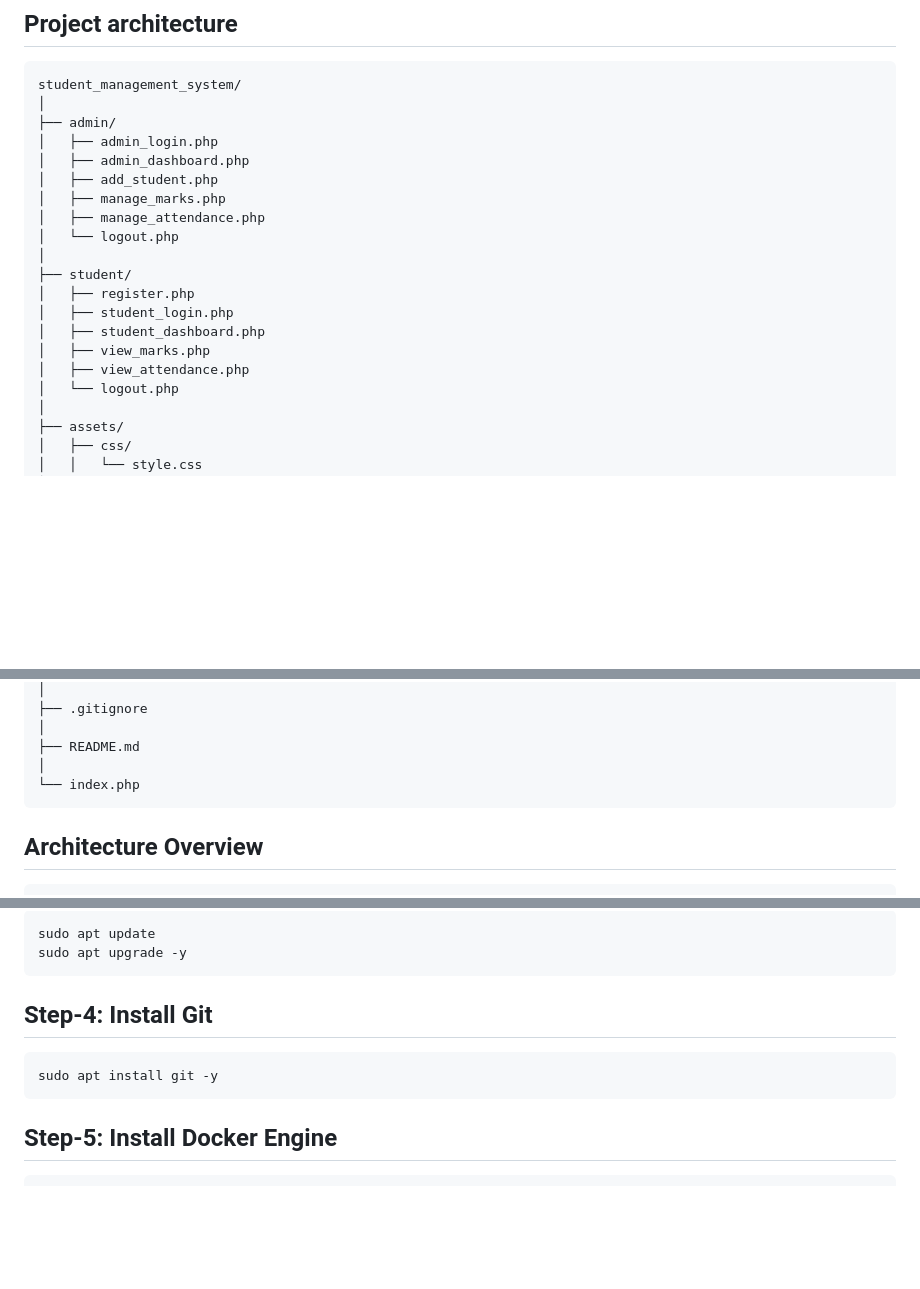
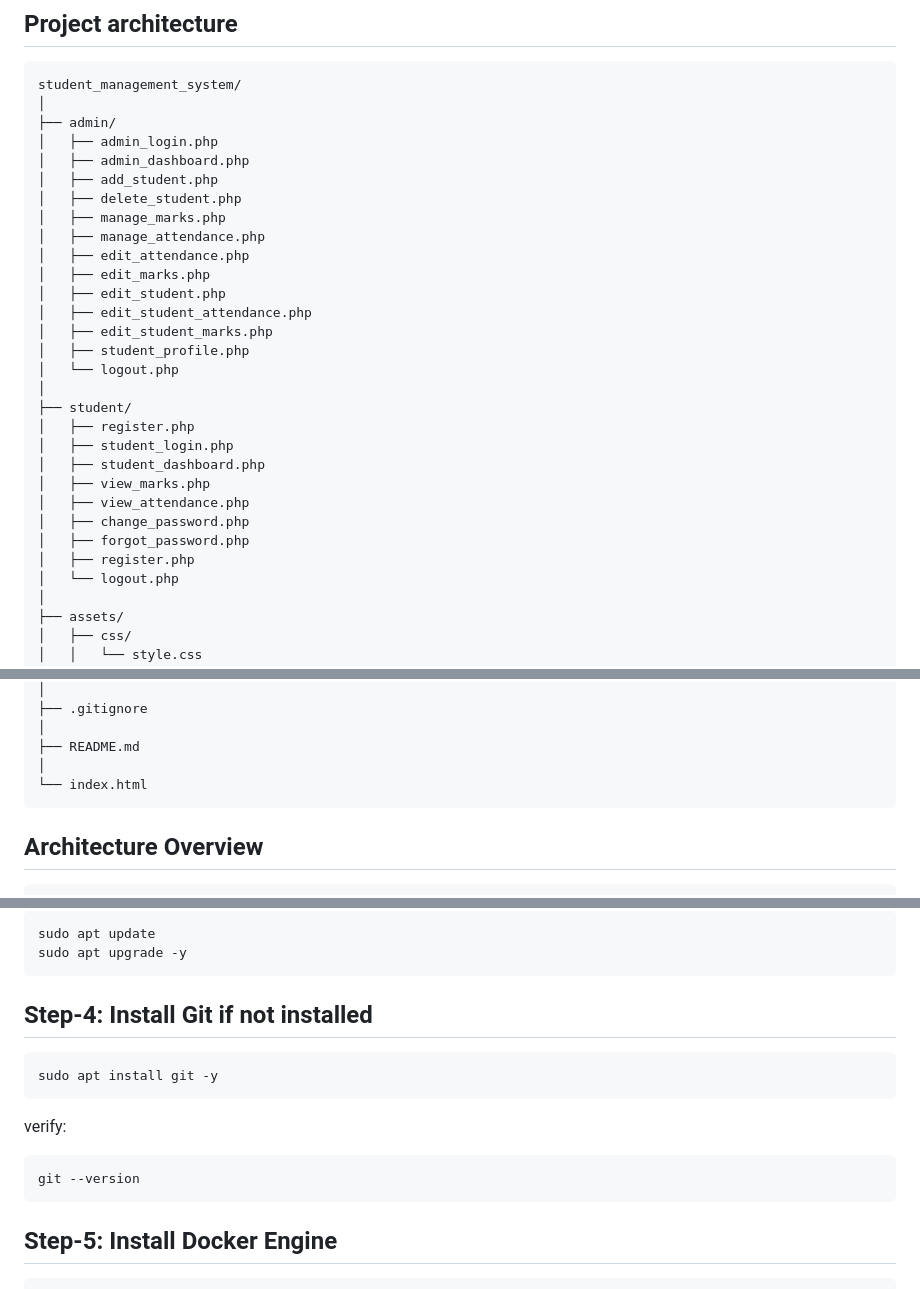
Before and after one commit to RupaEnggVille/student-marks-php-mysql-project, a Markdown page: README.md, 3 parts joined by grey strips. Drawn GitHub-style; blank space fills up the shorter version.

`````diff
--- a/README.md
+++ b/README.md
@@ -66,8 +66,15 @@ student_management_system/
 │   ├── admin_login.php
 │   ├── admin_dashboard.php
 │   ├── add_student.php
+│   ├── delete_student.php
 │   ├── manage_marks.php
 │   ├── manage_attendance.php
+│   ├── edit_attendance.php
+│   ├── edit_marks.php
+│   ├── edit_student.php
+│   ├── edit_student_attendance.php
+│   ├── edit_student_marks.php
+│   ├── student_profile.php
 │   └── logout.php
 │
 ├── student/
@@ -76,6 +83,9 @@ student_management_system/
 │   ├── student_dashboard.php
 │   ├── view_marks.php
 │   ├── view_attendance.php
+│   ├── change_password.php
+│   ├── forgot_password.php
+│   ├── register.php
 │   └── logout.php
 │
 ├── assets/
@@ -101,7 +111,7 @@ student_management_system/
 │
 ├── README.md
 │
-└── index.php
+└── index.html
 ````
 
 ## **Architecture Overview**
@@ -148,10 +159,17 @@ ssh -i Donwloads/student-key.pem ubuntu@EC2-PUBLIC-IP
 sudo apt update
 sudo apt upgrade -y
 ```
-## Step-4: Install Git
+## Step-4: Install Git if not installed
 ```bash
 sudo apt install git -y
 ```
+
+verify:
+
+```bash
+git --version
+```
+
 ## Step-5: Install Docker Engine
 ```bash
 sudo apt install docker.io -y
`````
Also changed, not shown: other parts of README.md (+31 -0 lines).
